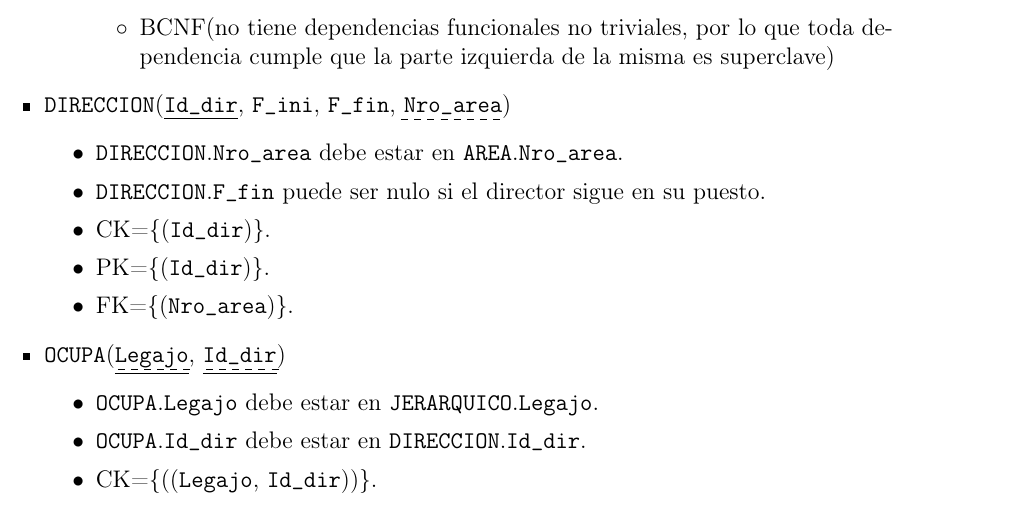
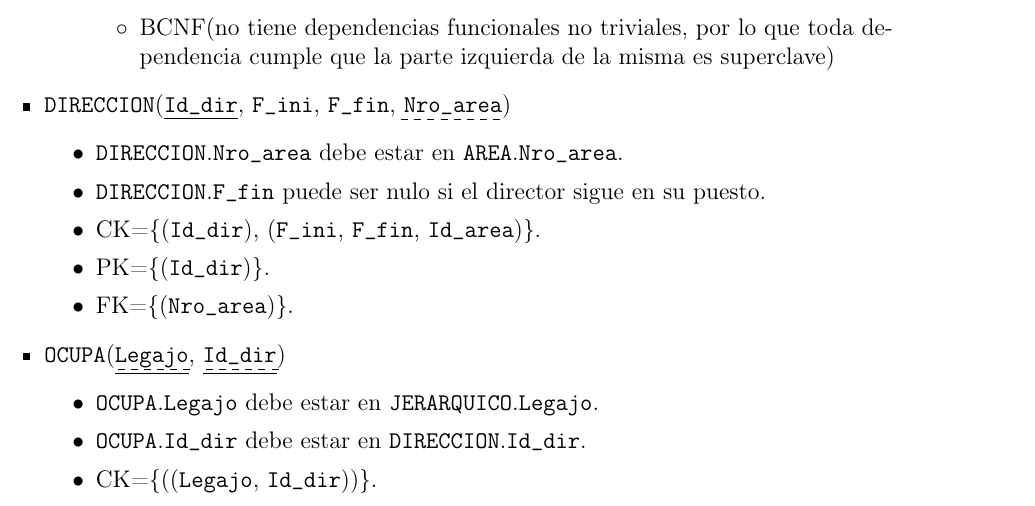
Before and after one commit to nmontesoro/latex-report, a LaTeX document (main.tex, which reads er.tex): part of page 11 of 13, cut so that both start at the same text. Compiled offline with pdfLaTeX.

Commit message:
Corrijo CK en DIRECCION

```diff
--- a/er.tex
+++ b/er.tex
@@ -370,7 +370,8 @@ Las restricciones sobre el esquema de la fig. \ref{fig:der} son las siguientes:
                     \ent{area}.\att{nro\_area}.
                 \item \ent{direccion}.\att{f\_fin} puede ser nulo si el director
                     sigue en su puesto.
-                \item \CK{\att{id\_dir}}.
+                \item \CK{\att{id\_dir}), (\att{f\_ini}, \att{f\_fin},
+                        \att{id\_area}}.
                 \item \PK{\att{id\_dir}}.
                 \item \FK{\att{nro\_area}}.
             \end{itemize}
```
